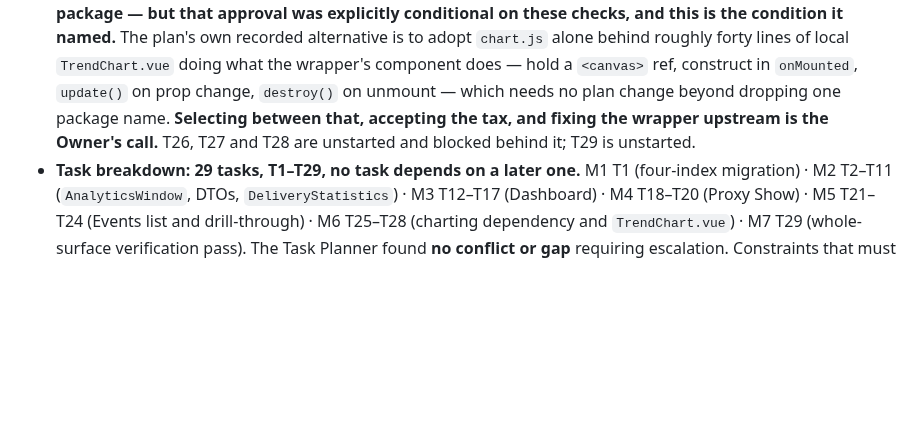
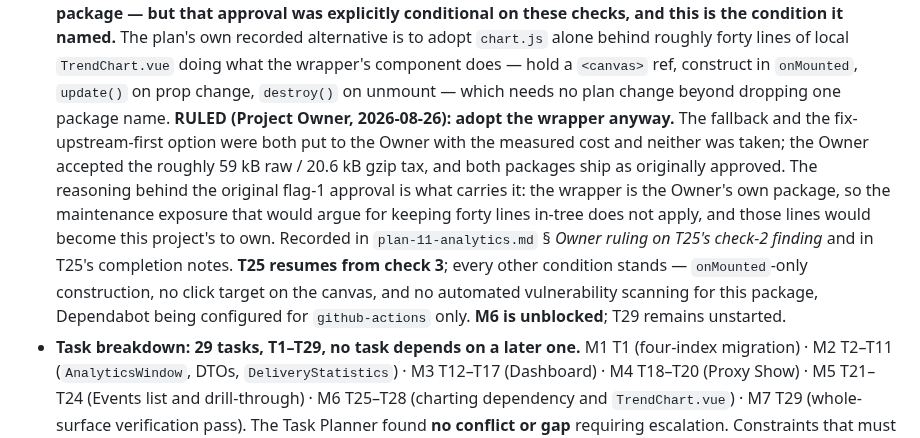
Before and after one commit to J-T-McC/webhook-proxy-service, a Markdown page: docs/status.md, the part around the change. Drawn GitHub-style; blank space fills up the shorter version.

```diff
--- a/docs/status.md
+++ b/docs/status.md
@@ -218,8 +218,16 @@ plus both Owner flags ruled, 2026-08-26);
   alternative is to adopt `chart.js` alone behind roughly forty lines of local `TrendChart.vue`
   doing what the wrapper's component does — hold a `<canvas>` ref, construct in `onMounted`,
   `update()` on prop change, `destroy()` on unmount — which needs no plan change beyond dropping
-  one package name. **Selecting between that, accepting the tax, and fixing the wrapper upstream
-  is the Owner's call.** T26, T27 and T28 are unstarted and blocked behind it; T29 is unstarted.
+  one package name. **RULED (Project Owner, 2026-08-26): adopt the wrapper anyway.** The
+  fallback and the fix-upstream-first option were both put to the Owner with the measured cost and
+  neither was taken; the Owner accepted the roughly 59 kB raw / 20.6 kB gzip tax, and both packages
+  ship as originally approved. The reasoning behind the original flag-1 approval is what carries it:
+  the wrapper is the Owner's own package, so the maintenance exposure that would argue for keeping
+  forty lines in-tree does not apply, and those lines would become this project's to own. Recorded
+  in `plan-11-analytics.md` § *Owner ruling on T25's check-2 finding* and in T25's completion notes.
+  **T25 resumes from check 3**; every other condition stands — `onMounted`-only construction, no
+  click target on the canvas, and no automated vulnerability scanning for this package, Dependabot
+  being configured for `github-actions` only. **M6 is unblocked**; T29 remains unstarted.
 - **Task breakdown: 29 tasks, T1–T29, no task depends on a later one.** M1 T1 (four-index
   migration) · M2 T2–T11 (`AnalyticsWindow`, DTOs, `DeliveryStatistics`) · M3 T12–T17
   (Dashboard) · M4 T18–T20 (Proxy Show) · M5 T21–T24 (Events list and drill-through) ·
```
Also changed, not shown: docs/plans/plan-11-analytics.md (+39 -0 lines), docs/tasks/analytics-tasks.md (+13 -0 lines).
